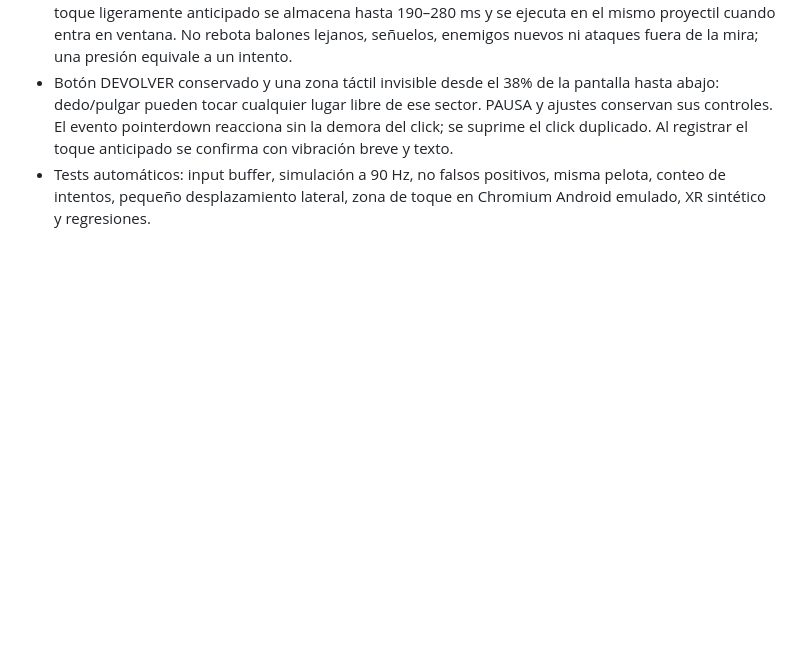
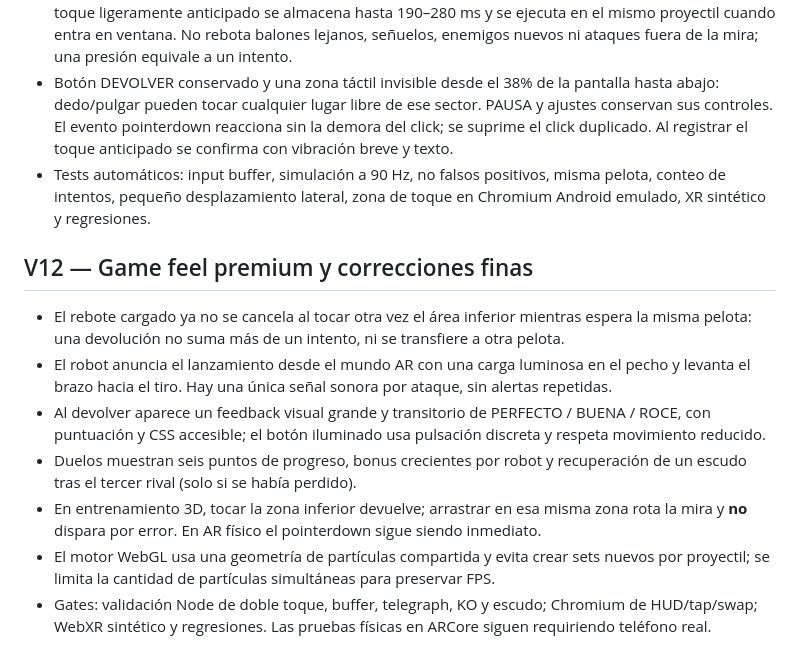
Before and after one commit to ProtectorRudo/Modo-caos, a Markdown page: docs/REBOTE_MORTAL.md, the part around the change. Rendered like a GitHub page; blank space fills up the shorter version.

Commit message:
test/docs(rebote V12): input seguro, premio de duelo, ataque anticipado y arrastre 3D

```diff
--- a/docs/REBOTE_MORTAL.md
+++ b/docs/REBOTE_MORTAL.md
@@ -111,3 +111,13 @@ Para cubrir teléfonos donde incluso el segundo lienzo WebGL no llegue a mostrar
 - Buffer por proyectil: cuando la pelota real está cerca (máximo 1,83 m), se aproxima y está en la mira, un toque ligeramente anticipado se almacena hasta 190–280 ms y se ejecuta en el mismo proyectil cuando entra en ventana. No rebota balones lejanos, señuelos, enemigos nuevos ni ataques fuera de la mira; una presión equivale a un intento.
 - Botón DEVOLVER conservado y una zona táctil invisible desde el 38% de la pantalla hasta abajo: dedo/pulgar pueden tocar cualquier lugar libre de ese sector. PAUSA y ajustes conservan sus controles. El evento pointerdown reacciona sin la demora del click; se suprime el click duplicado. Al registrar el toque anticipado se confirma con vibración breve y texto.
 - Tests automáticos: input buffer, simulación a 90 Hz, no falsos positivos, misma pelota, conteo de intentos, pequeño desplazamiento lateral, zona de toque en Chromium Android emulado, XR sintético y regresiones.
+
+## V12 — Game feel premium y correcciones finas
+
+- El rebote cargado ya no se cancela al tocar otra vez el área inferior mientras espera la misma pelota: una devolución no suma más de un intento, ni se transfiere a otra pelota.
+- El robot anuncia el lanzamiento desde el mundo AR con una carga luminosa en el pecho y levanta el brazo hacia el tiro. Hay una única señal sonora por ataque, sin alertas repetidas.
+- Al devolver aparece un feedback visual grande y transitorio de PERFECTO / BUENA / ROCE, con puntuación y CSS accesible; el botón iluminado usa pulsación discreta y respeta movimiento reducido.
+- Duelos muestran seis puntos de progreso, bonus crecientes por robot y recuperación de un escudo tras el tercer rival (solo si se había perdido).
+- En entrenamiento 3D, tocar la zona inferior devuelve; arrastrar en esa misma zona rota la mira y **no** dispara por error. En AR físico el pointerdown sigue siendo inmediato.
+- El motor WebGL usa una geometría de partículas compartida y evita crear sets nuevos por proyectil; se limita la cantidad de partículas simultáneas para preservar FPS.
+- Gates: validación Node de doble toque, buffer, telegraph, KO y escudo; Chromium de HUD/tap/swap; WebXR sintético y regresiones. Las pruebas físicas en ARCore siguen requiriendo teléfono real.
```
